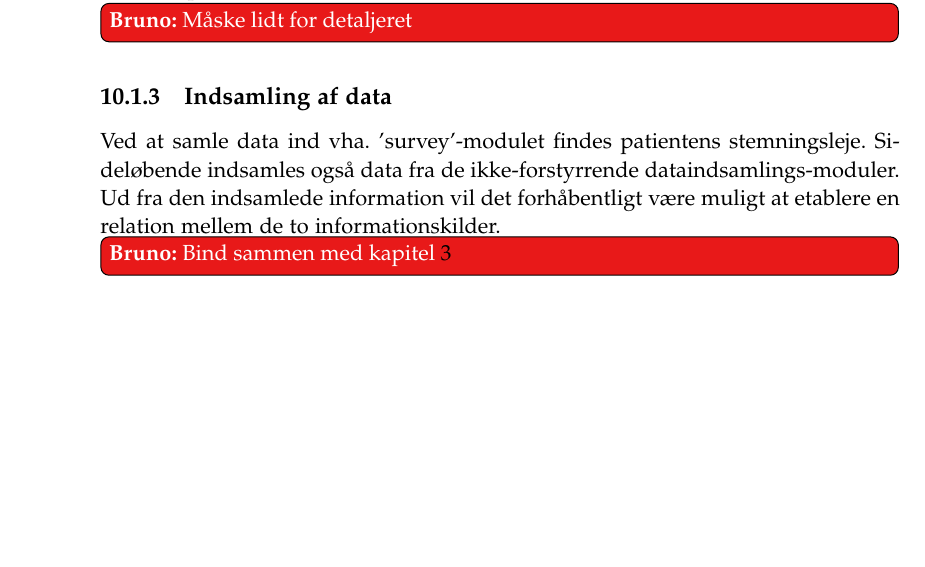
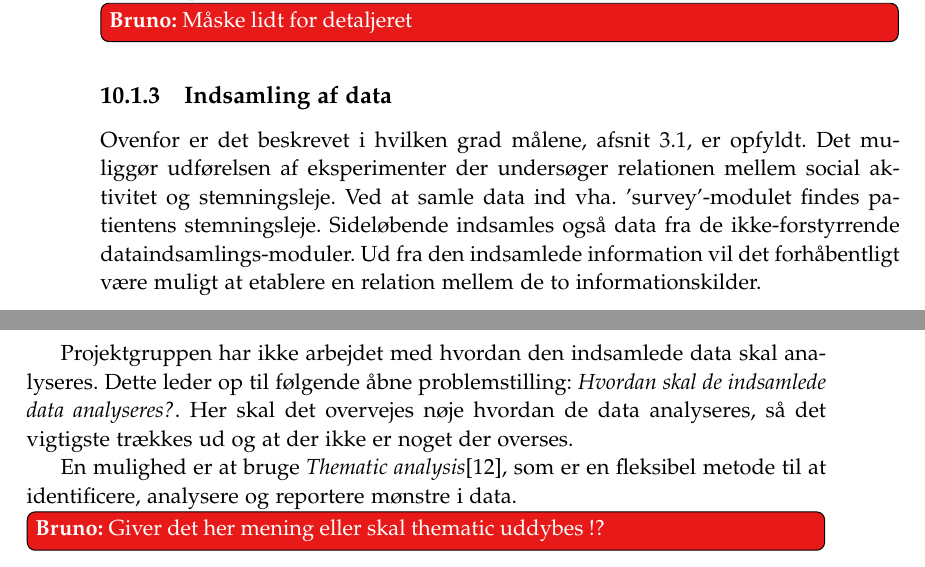
Before and after one commit to SW807/Report, a LaTeX thesis (main.tex, which reads content/opsamling.tex): part of page 53 of 63 before the commit and two parts of pages 53 and 54 of 65 after it, the two joined at a grey line, cut so that both start at the same text, the shorter picture padded with empty space. Compiled offline with pdfLaTeX.

Commit message:
wrote some more to opsamling

```diff
--- a/content/opsamling.tex
+++ b/content/opsamling.tex
@@ -46,7 +46,15 @@ Målsætningen om at lade modulet administrere tidsstyring for spørgsmål er ku
 I \cref{refleksion:tidspunkt} diskuteres problemstillingerne for den nuværende implementation.
 \bruno{Måske lidt for detaljeret}
 \subsection{Indsamling af data}
+Ovenfor er det beskrevet i hvilken grad målene, \cref{problem:maal}, er opfyldt.
+Det muliggør udførelsen af eksperimenter der undersøger relationen mellem social aktivitet og stemningsleje.
 Ved at samle data ind vha. 'survey'-modulet findes patientens stemningsleje.
 Sideløbende indsamles også data fra de ikke-forstyrrende dataindsamlings-moduler.
 Ud fra den indsamlede information vil det forhåbentligt være muligt at etablere en relation mellem de to informationskilder.
-\bruno{Bind sammen med \cref{problem}}
+
+Projektgruppen har ikke arbejdet med hvordan den indsamlede data skal analyseres.
+Dette leder op til følgende åbne problemstilling: \textit{Hvordan skal de indsamlede data analyseres?}.
+Her skal det overvejes nøje hvordan de data analyseres, så det vigtigste trækkes ud og at der ikke er noget der overses.
+
+En mulighed er at bruge \textit{Thematic analysis}\cite{thematic}, som er en fleksibel metode til at identificere, analysere og reportere mønstre i data.
+\bruno{Giver det her mening eller skal thematic uddybes !?}
```
